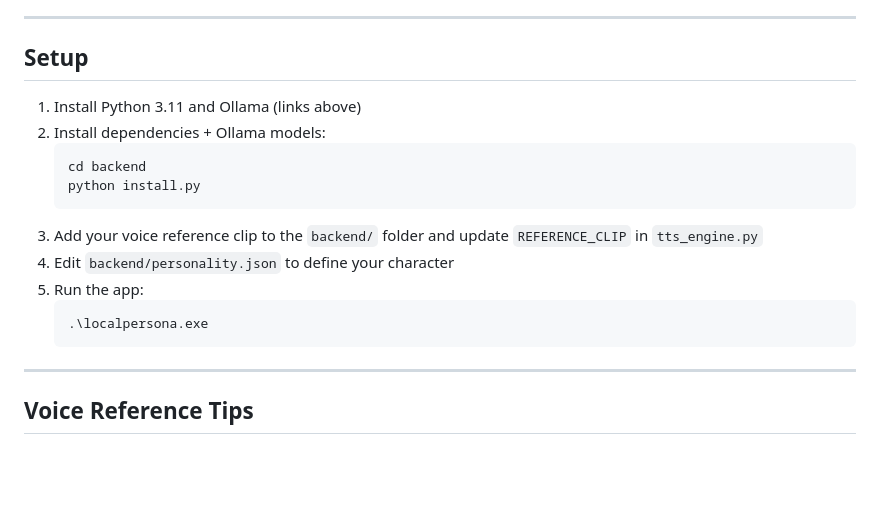
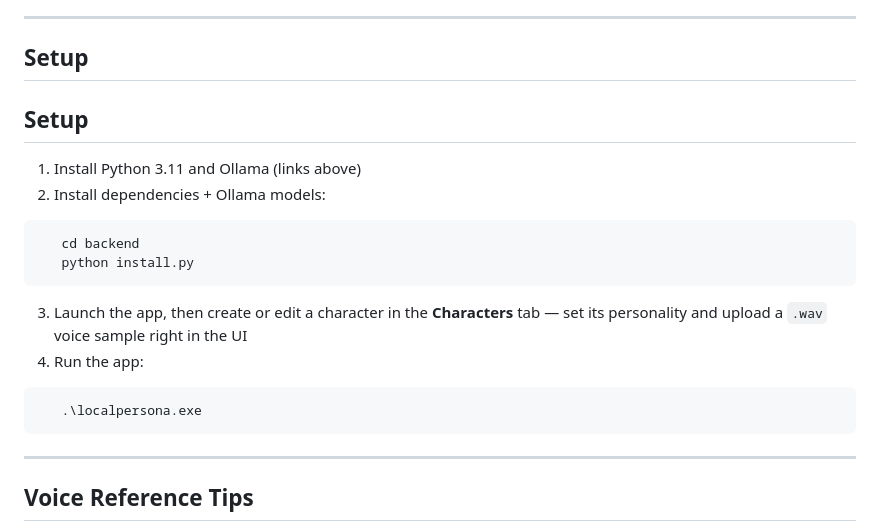
Before and after one commit to nprev-dev/Local-Persona-AI, a Markdown page: README.md, the part around the change. GitHub-like rendering; blank space fills up the shorter version.

Commit message:
readme v0.4.0

````diff
--- a/README.md
+++ b/README.md
@@ -91,18 +91,19 @@ python install.py
 
 ## Setup
 
+## Setup
+
 1. Install Python 3.11 and Ollama (links above)
 2. Install dependencies + Ollama models:
-   ```
+```
    cd backend
    python install.py
-   ```
-3. Add your voice reference clip to the `backend/` folder and update `REFERENCE_CLIP` in `tts_engine.py`
-4. Edit `backend/personality.json` to define your character
-5. Run the app:
-   ```
+```
+3. Launch the app, then create or edit a character in the **Characters** tab — set its personality and upload a `.wav` voice sample right in the UI
+4. Run the app:
+```
    .\localpersona.exe
-   ```
+```
 
 ---
 
````
